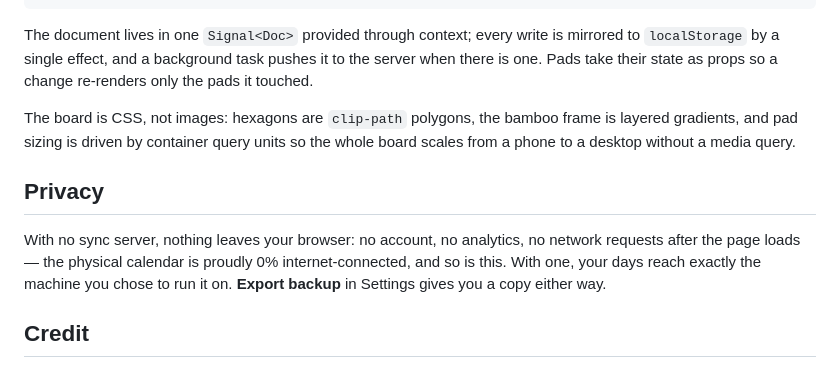
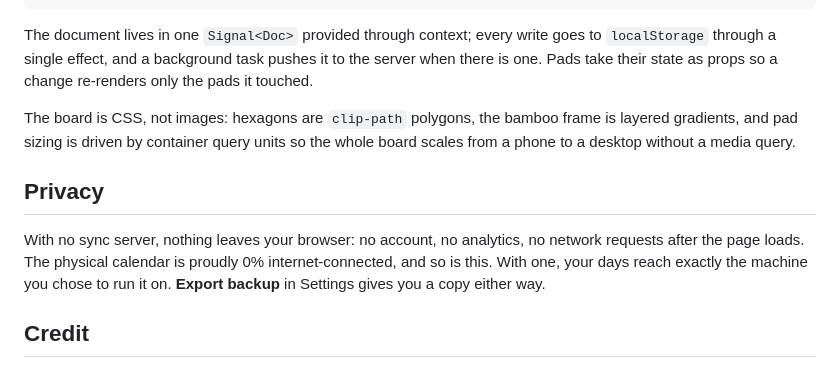
Before and after one commit to rustsky/everyday_calendar, a Markdown page: README.md, the part around one of its changes. Rendered like a GitHub page.

````diff
--- a/README.md
+++ b/README.md
@@ -135,7 +135,7 @@ server/              axum: merge, persist, serve the client
 ```
 
 The document lives in one `Signal<Doc>` provided through context; every write
-is mirrored to `localStorage` by a single effect, and a background task pushes
+goes to `localStorage` through a single effect, and a background task pushes
 it to the server when there is one. Pads take their state as props so a change
 re-renders only the pads it touched.
 
@@ -146,7 +146,7 @@ so the whole board scales from a phone to a desktop without a media query.
 ## Privacy
 
 With no sync server, nothing leaves your browser: no account, no analytics, no
-network requests after the page loads — the physical calendar is proudly 0%
+network requests after the page loads. The physical calendar is proudly 0%
 internet-connected, and so is this. With one, your days reach exactly the
 machine you chose to run it on. **Export backup** in Settings gives you a copy
 either way.
````
Also changed, not shown: other parts of README.md (+17 -17 lines).
